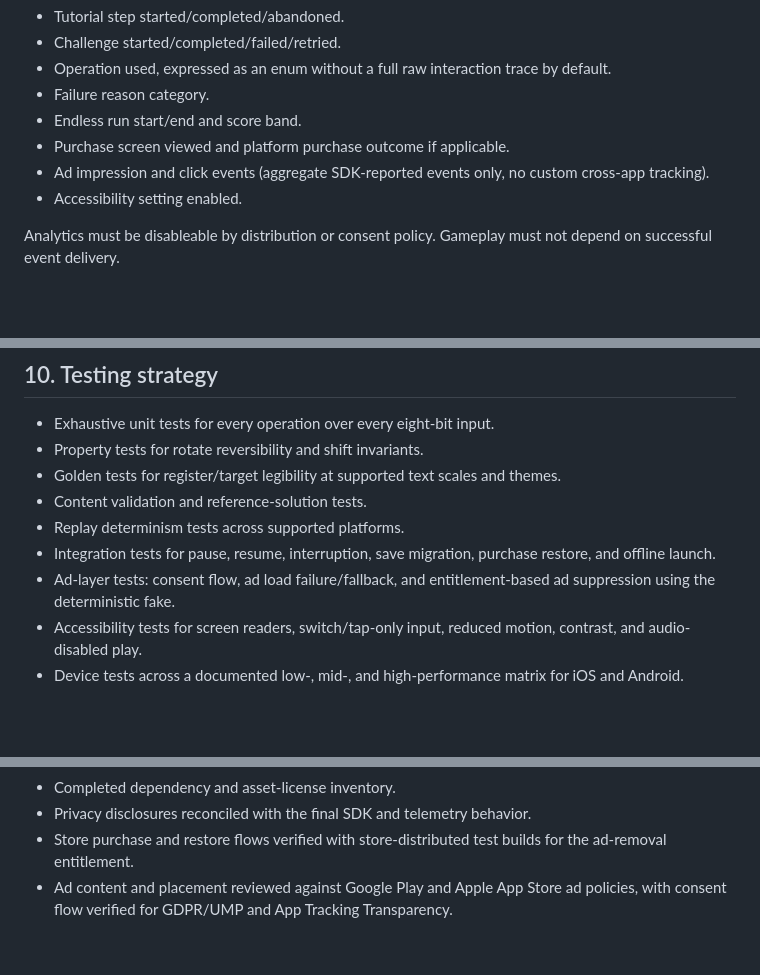
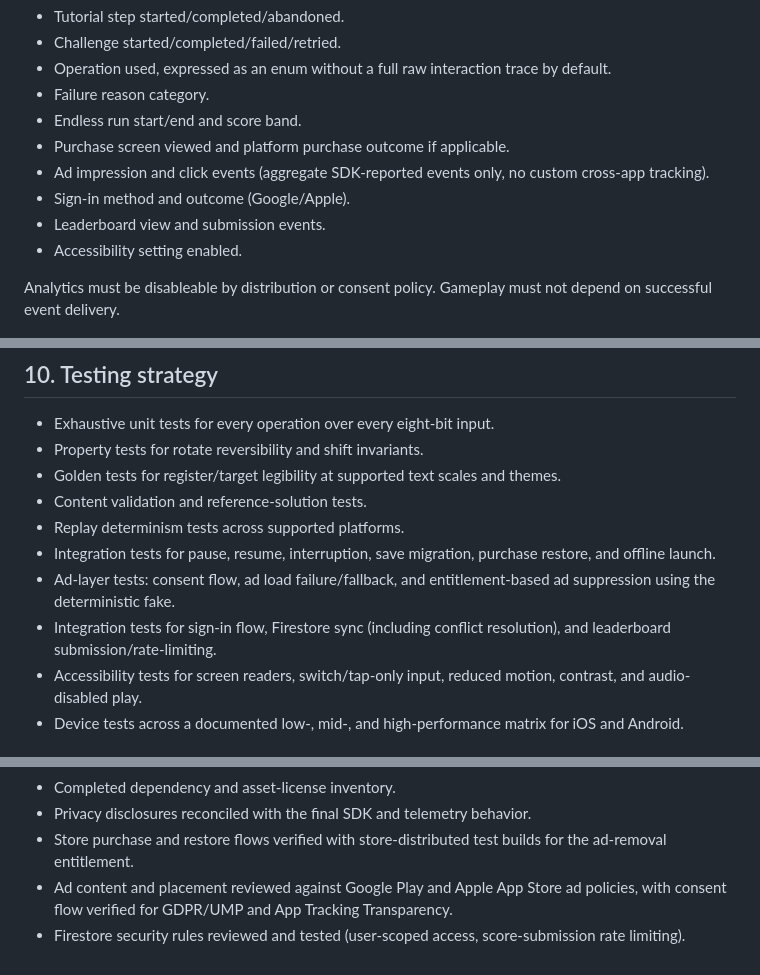
Before and after one commit to NelsonGrey/intercept-echo, a Markdown page: docs/TECHNICAL_REQUIREMENTS.md, 3 parts joined by grey strips. GitHub-like rendering; blank space fills up the shorter version.

```diff
--- a/docs/TECHNICAL_REQUIREMENTS.md
+++ b/docs/TECHNICAL_REQUIREMENTS.md
@@ -152,6 +159,8 @@ The minimum event catalog should include:
 - Endless run start/end and score band.
 - Purchase screen viewed and platform purchase outcome if applicable.
 - Ad impression and click events (aggregate SDK-reported events only, no custom cross-app tracking).
+- Sign-in method and outcome (Google/Apple).
+- Leaderboard view and submission events.
 - Accessibility setting enabled.
 
 Analytics must be disableable by distribution or consent policy. Gameplay must not depend on successful event delivery.
@@ -165,6 +174,7 @@ Analytics must be disableable by distribution or consent policy. Gameplay must n
 - Replay determinism tests across supported platforms.
 - Integration tests for pause, resume, interruption, save migration, purchase restore, and offline launch.
 - Ad-layer tests: consent flow, ad load failure/fallback, and entitlement-based ad suppression using the deterministic fake.
+- Integration tests for sign-in flow, Firestore sync (including conflict resolution), and leaderboard submission/rate-limiting.
 - Accessibility tests for screen readers, switch/tap-only input, reduced motion, contrast, and audio-disabled play.
 - Device tests across a documented low-, mid-, and high-performance matrix for iOS and Android.
 
@@ -181,3 +191,4 @@ Production release requires:
 - Privacy disclosures reconciled with the final SDK and telemetry behavior.
 - Store purchase and restore flows verified with store-distributed test builds for the ad-removal entitlement.
 - Ad content and placement reviewed against Google Play and Apple App Store ad policies, with consent flow verified for GDPR/UMP and App Tracking Transparency.
+- Firestore security rules reviewed and tested (user-scoped access, score-submission rate limiting).
```
Also changed, not shown: other parts of docs/TECHNICAL_REQUIREMENTS.md (+9 -2 lines), docs/BUSINESS_REQUIREMENTS.md (+7 -4 lines).
